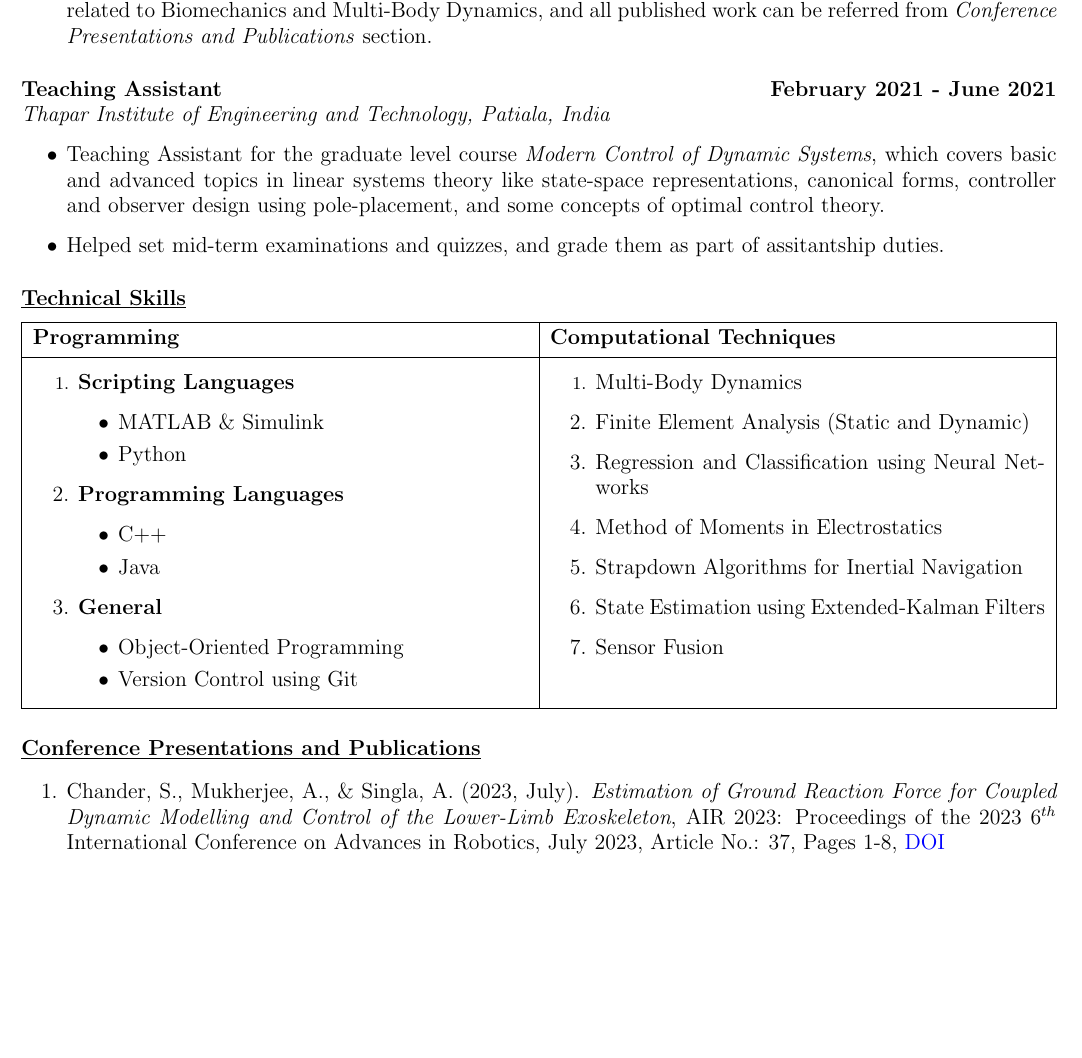
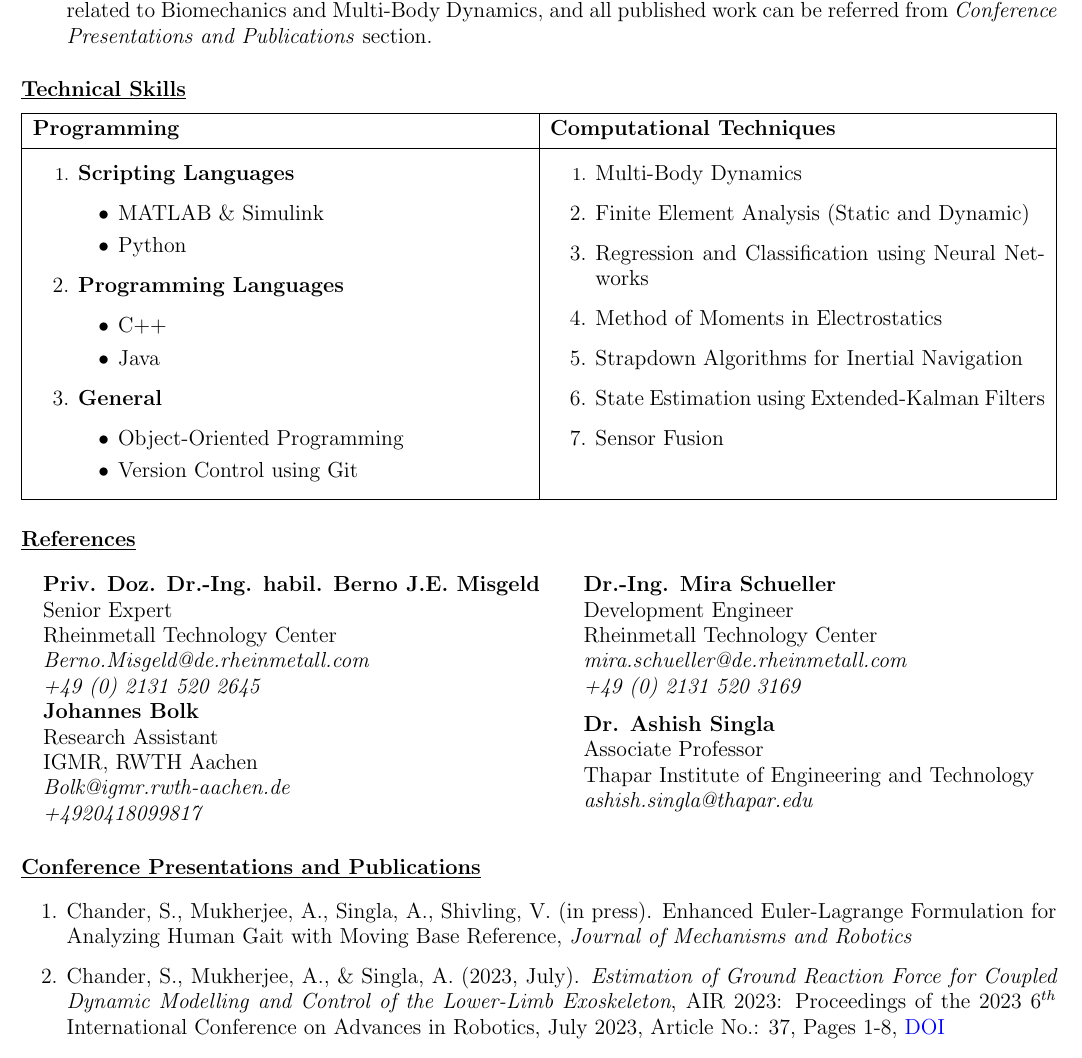
Before and after one commit to average-engineer/Academic-Resume, a LaTeX CV (Academic Resume.tex, which reads Content/Presentations.tex, Content/WorkExp.tex): part of page 2 of 2, cut so that both start at the same text, the shorter picture padded with empty space. Compiled offline with pdfLaTeX.

Commit message:
added accepted paper

```diff
--- a/Academic Resume.tex
+++ b/Academic Resume.tex
@@ -60,7 +60,7 @@
 %\vspace{2 in}
 
 % References
-%\input{Content/references}
+\input{Content/references}
 
 % Conference Presentations
 \input{Content/Presentations}
--- a/Content/Presentations.tex
+++ b/Content/Presentations.tex
@@ -1,5 +1,6 @@
 \section{\underline{Conference Presentations and Publications}}
 \begin{enumerate}
+	\item Chander, S., Mukherjee, A., Singla, A., Shivling, V. (in press). Enhanced Euler-Lagrange Formulation for Analyzing Human Gait with Moving Base Reference, \emph{Journal of Mechanisms and Robotics}
 	\item Chander, S., Mukherjee, A., \& Singla, A. (2023, July). \emph{Estimation of Ground Reaction Force for Coupled Dynamic Modelling and Control of the Lower-Limb Exoskeleton}, AIR 2023: Proceedings of the 2023 $6^{th}$ International Conference on Advances in Robotics, July 2023, Article No.: 37, Pages 1-8, \href{https://doi.org/10.1145/3610419.3610456  }{\large{DOI}}\\
 	\item Chander, S., Mukherjee, A., Shivling, V., \& Singla, A. (2022, October 16-20). \emph{Modelling and Validation of Human Gait Dynamics using Modified Euler-Lagrange Approach} [Paper Presentation], $6^{th}$ Joint International Conference on Multibody System Dynamics and $10^{th}$ Asian Conference on Multibody Dynamics, New Delhi, India, \href{http://imsdacmd2020.iitd.ac.in/web-abstracts/pdf/WEB_ABSTRACTS/IMSDACMD2020_219.pdf}{\large{URL}}
 \end{enumerate}
--- a/Content/WorkExp.tex
+++ b/Content/WorkExp.tex
@@ -57,14 +57,14 @@
 \item\large{Various sections of the work done for this project are being submitted in various journals and conferences related to Biomechanics and Multi-Body Dynamics, and all published work can be referred from \emph{Conference Presentations and Publications} section.}
 \end{itemize}
 
-\vspace{0.1 in}
-
-\large{\textbf{Teaching Assistant}}
-\hfill
-%\hspace{4.1 in}
-\thapardate\\
-\emph{\large{Thapar Institute of Engineering and Technology, Patiala, India}}
-\begin{itemize}
-	\item Teaching Assistant for the graduate level course \emph{Modern Control of Dynamic Systems}, which covers basic and advanced topics in linear systems theory like state-space representations, canonical forms, controller and observer design using pole-placement, and some concepts of optimal control theory.
-	\item Helped set mid-term examinations and quizzes, and grade them as part of assitantship duties.
-\end{itemize}
+%\vspace{0.1 in}
+%
+%\large{\textbf{Teaching Assistant}}
+%\hfill
+%%\hspace{4.1 in}
+%\thapardate\\
+%\emph{\large{Thapar Institute of Engineering and Technology, Patiala, India}}
+%\begin{itemize}
+%	\item Teaching Assistant for the graduate level course \emph{Modern Control of Dynamic Systems}, which covers basic and advanced topics in linear systems theory like state-space representations, canonical forms, controller and observer design using pole-placement, and some concepts of optimal control theory.
+%	\item Helped set mid-term examinations and quizzes, and grade them as part of assitantship duties.
+%\end{itemize}
```
Also changed, not shown: Academic Resume.pdf.
